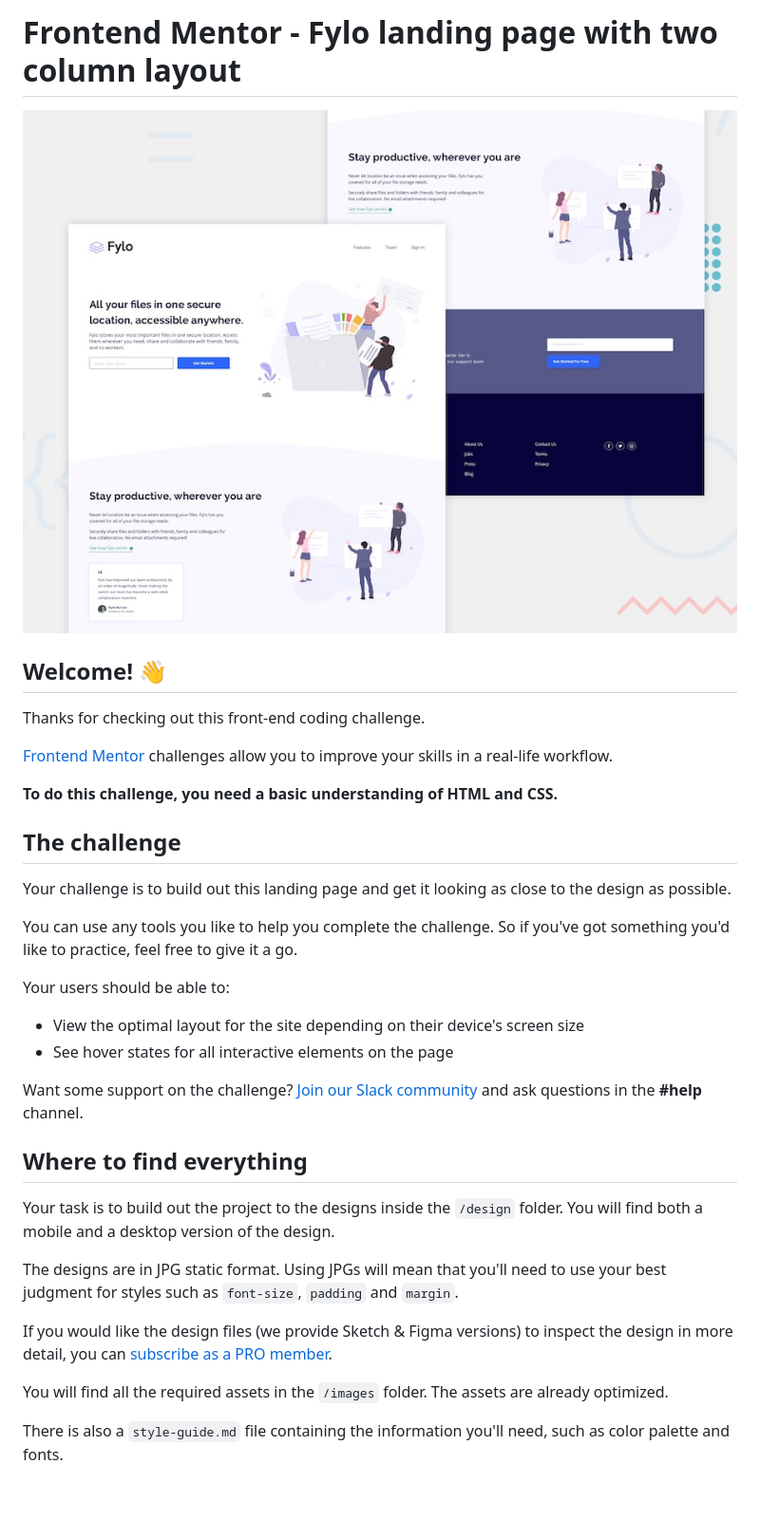
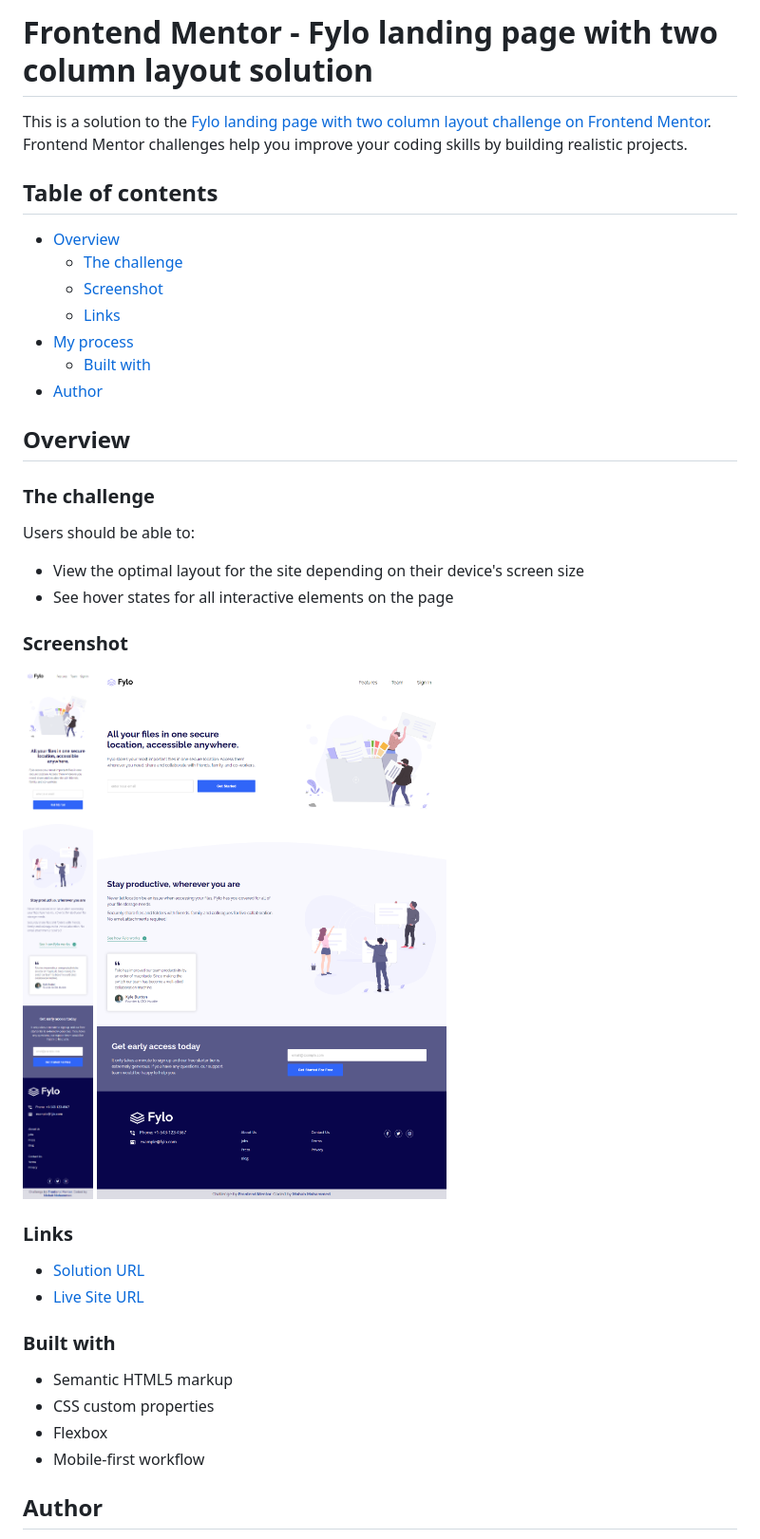
Before and after one commit to mohap710/fylo-landing-page-with-two-column-layout, a Markdown page: README.md, the part around the change printed below. Shown: that part at 95% size. Rendered like a GitHub page; pictures changed too: screenshots/desktop.png (added), screenshots/mobile.png (added); blank space fills up the shorter version.

Commit message:
Add custom README and Screenshots for the solution

```diff
--- a/README.md
+++ b/README.md
@@ -1,37 +1,42 @@
-# Frontend Mentor - Fylo landing page with two column layout
+# Frontend Mentor - Fylo landing page with two column layout solution
 
-![Design preview for the Fylo landing page with two column layout challenge](./design/desktop-preview.jpg)
+This is a solution to the [Fylo landing page with two column layout challenge on Frontend Mentor](https://www.frontendmentor.io/challenges/fylo-landing-page-with-two-column-layout-5ca5ef041e82137ec91a50f5). Frontend Mentor challenges help you improve your coding skills by building realistic projects.
 
-## Welcome! 👋
+## Table of contents
 
-Thanks for checking out this front-end coding challenge.
+- [Overview](#overview)
+  - [The challenge](#the-challenge)
+  - [Screenshot](#screenshot)
+  - [Links](#links)
+- [My process](#my-process)
+  - [Built with](#built-with)
+- [Author](#author)
 
-[Frontend Mentor](https://www.frontendmentor.io) challenges allow you to improve your skills in a real-life workflow.
+## Overview
 
-**To do this challenge, you need a basic understanding of HTML and CSS.**
+### The challenge
 
-## The challenge
-
-Your challenge is to build out this landing page and get it looking as close to the design as possible.
-
-You can use any tools you like to help you complete the challenge. So if you've got something you'd like to practice, feel free to give it a go.
-
-Your users should be able to:
+Users should be able to:
 
 - View the optimal layout for the site depending on their device's screen size
 - See hover states for all interactive elements on the page
 
-Want some support on the challenge? [Join our Slack community](https://www.frontendmentor.io/slack) and ask questions in the **#help** channel.
+### Screenshot
 
-## Where to find everything
+![Mobile](./screenshots/mobile.png)
+![Desktop](./screenshots/desktop.png)
 
-Your task is to build out the project to the designs inside the `/design` folder. You will find both a mobile and a desktop version of the design.
+### Links
 
-The designs are in JPG static format. Using JPGs will mean that you'll need to use your best judgment for styles such as `font-size`, `padding` and `margin`.
+- [Solution URL](https://github.com/mohap710/fylo-landing-page-with-two-column-layout)
+- [Live Site URL](https://mohap710.github.io/fylo-landing-page-with-two-column-layout)
 
-If you would like the design files (we provide Sketch & Figma versions) to inspect the design in more detail, you can [subscribe as a PRO member](https://www.frontendmentor.io/pro).
+### Built with
 
-You will find all the required assets in the `/images` folder. The assets are already optimized.
+- Semantic HTML5 markup
+- CSS custom properties
+- Flexbox
+- Mobile-first workflow
 
-There is also a `style-guide.md` file containing the information you'll need, such as color palette and fonts.
+## Author
 
```
Also changed, not shown: other parts of README.md (+1 -55 lines), README-template.md (deleted, +0 -111 lines).
